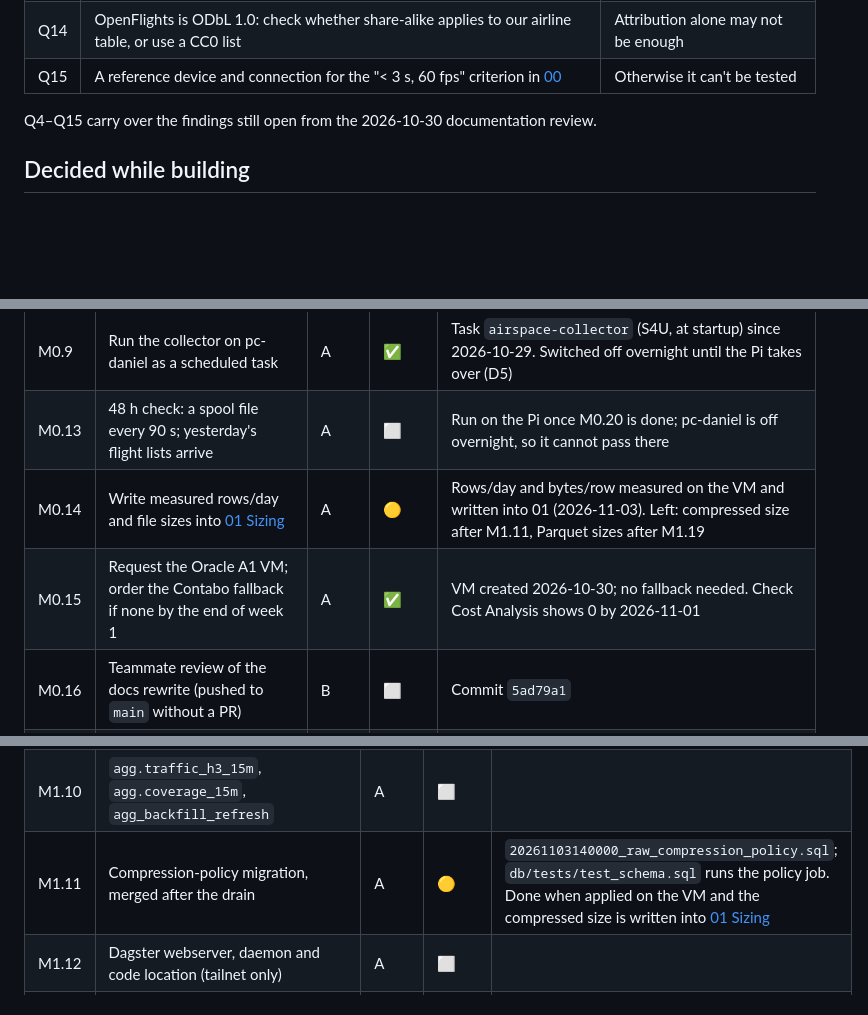
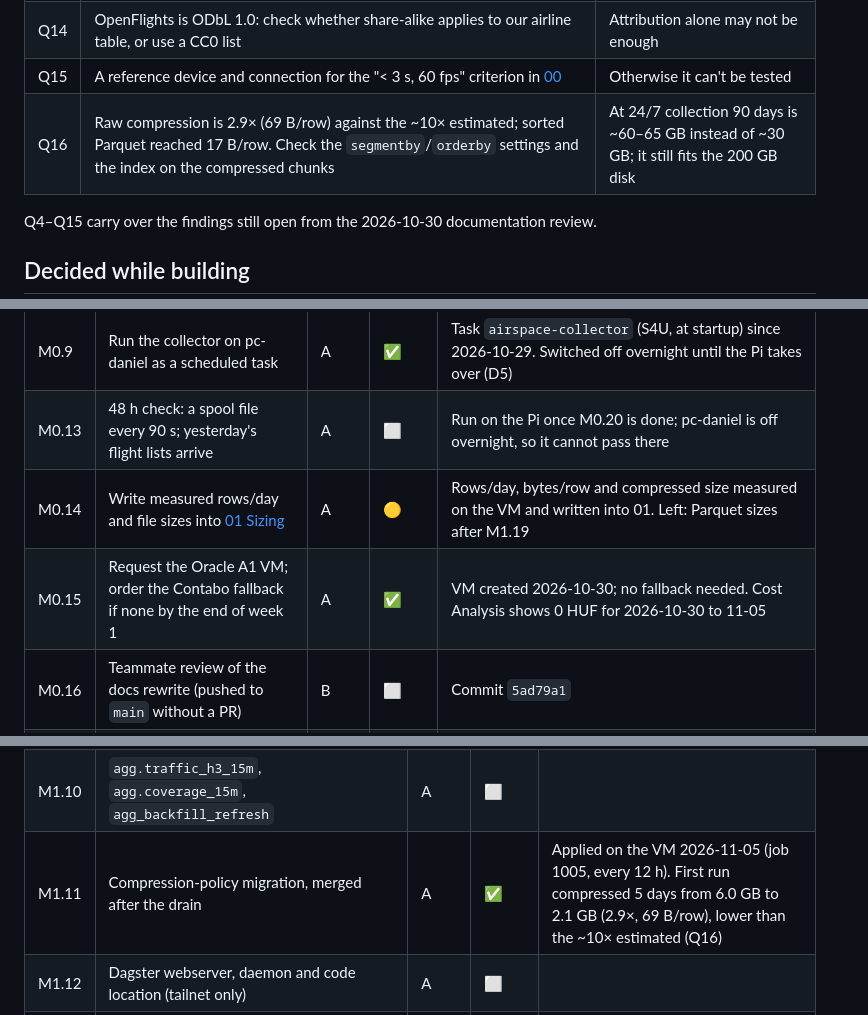
Before and after one commit to AlekkDev/airspace-live-tracker, a Markdown page: docs/11-tasks.md, 3 parts joined by grey strips. GitHub-like rendering; blank space fills up the shorter version.

```diff
--- a/docs/11-tasks.md
+++ b/docs/11-tasks.md
@@ -40,6 +40,7 @@ Track: **A** = data platform, **B** = product & ML ([work split](10-roadmap.md#w
 | Q13 | Dead reckoning with `pos_age_s = null`, and whether `H3HexagonLayer` can draw a dashed outline | Small but visible map bugs |
 | Q14 | OpenFlights is ODbL 1.0: check whether share-alike applies to our airline table, or use a CC0 list | Attribution alone may not be enough |
 | Q15 | A reference device and connection for the "< 3 s, 60 fps" criterion in [00](00-overview.md#success-criteria) | Otherwise it can't be tested |
+| Q16 | Raw compression is 2.9× (69 B/row) against the ~10× estimated; sorted Parquet reached 17 B/row. Check the `segmentby`/`orderby` settings and the index on the compressed chunks | At 24/7 collection 90 days is ~60–65 GB instead of ~30 GB; it still fits the 200 GB disk |
 
 Q4–Q15 carry over the findings still open from the 2026-10-30 documentation review.
 
@@ -65,8 +66,8 @@ Q4–Q15 carry over the findings still open from the 2026-10-30 documentation re
 | M0.8 | Collector v0 (loop, spool, failures, flight lists, lock, status) | A | ✅ | `collector/` |
 | M0.9 | Run the collector on pc-daniel as a scheduled task | A | ✅ | Task `airspace-collector` (S4U, at startup) since 2026-10-29. Switched off overnight until the Pi takes over (D5) |
 | M0.13 | 48 h check: a spool file every 90 s; yesterday's flight lists arrive | A | ⬜ | Run on the Pi once M0.20 is done; pc-daniel is off overnight, so it cannot pass there |
-| M0.14 | Write measured rows/day and file sizes into [01 Sizing](01-architecture.md#sizing) | A | 🟡 | Rows/day and bytes/row measured on the VM and written into 01 (2026-11-03). Left: compressed size after M1.11, Parquet sizes after M1.19 |
-| M0.15 | Request the Oracle A1 VM; order the Contabo fallback if none by the end of week 1 | A | ✅ | VM created 2026-10-30; no fallback needed. Check Cost Analysis shows 0 by 2026-11-01 |
+| M0.14 | Write measured rows/day and file sizes into [01 Sizing](01-architecture.md#sizing) | A | 🟡 | Rows/day, bytes/row and compressed size measured on the VM and written into 01. Left: Parquet sizes after M1.19 |
+| M0.15 | Request the Oracle A1 VM; order the Contabo fallback if none by the end of week 1 | A | ✅ | VM created 2026-10-30; no fallback needed. Cost Analysis shows 0 HUF for 2026-10-30 to 11-05 |
 | M0.16 | Teammate review of the docs rewrite (pushed to `main` without a PR) | B | ⬜ | Commit `5ad79a1` |
 | M0.17 | Product owner decisions (core vs stretch, hosting, dropped items, data limits) | both | ⬜ | |
 | M0.18 | Verify the flight-list quota cost and the Zenodo DOI ([02](02-data-sources.md)) | A | ✅ | Quota measured 2026-10-29. DOI checked 2026-10-31: it is not CC BY (Q2) |
@@ -87,7 +88,7 @@ Q4–Q15 carry over the findings still open from the 2026-10-30 documentation re
 | M1.8 | Collector uploader (oldest-first, back-off, 401/413/422 handling); then `UPLOAD_ENABLED=true` | A | ✅ | Enabled on pc-daniel 2026-10-30 |
 | M1.9 | Drain the M0 backlog | A | ✅ | Drained 2026-10-30: 736 snapshots, 8.75M state vectors, 119,723 flights, nothing rejected. About 230 B/row before compression, so M1.11 matters next |
 | M1.10 | `agg.traffic_h3_15m`, `agg.coverage_15m`, `agg_backfill_refresh` | A | ⬜ | |
-| M1.11 | Compression-policy migration, merged after the drain | A | 🟡 | `20261103140000_raw_compression_policy.sql`; `db/tests/test_schema.sql` runs the policy job. Done when applied on the VM and the compressed size is written into [01 Sizing](01-architecture.md#sizing) |
+| M1.11 | Compression-policy migration, merged after the drain | A | ✅ | Applied on the VM 2026-11-05 (job 1005, every 12 h). First run compressed 5 days from 6.0 GB to 2.1 GB (2.9×, 69 B/row), lower than the ~10× estimated (Q16) |
 | M1.12 | Dagster webserver, daemon and code location (tailnet only) | A | ⬜ | |
 | M1.13 | Grafana provisioning; ops dashboards (rows/min, slot coverage, gaps), externally shared | A | ⬜ | |
 | M1.14 | `ci.yml`: ruff, mypy, pytest, ESLint, tsc, Vitest, migration test, multi-arch build | A | ⬜ | |
```
Also changed, not shown: other parts of docs/11-tasks.md (+1 -1 lines), docs/01-architecture.md (+3 -3 lines).
